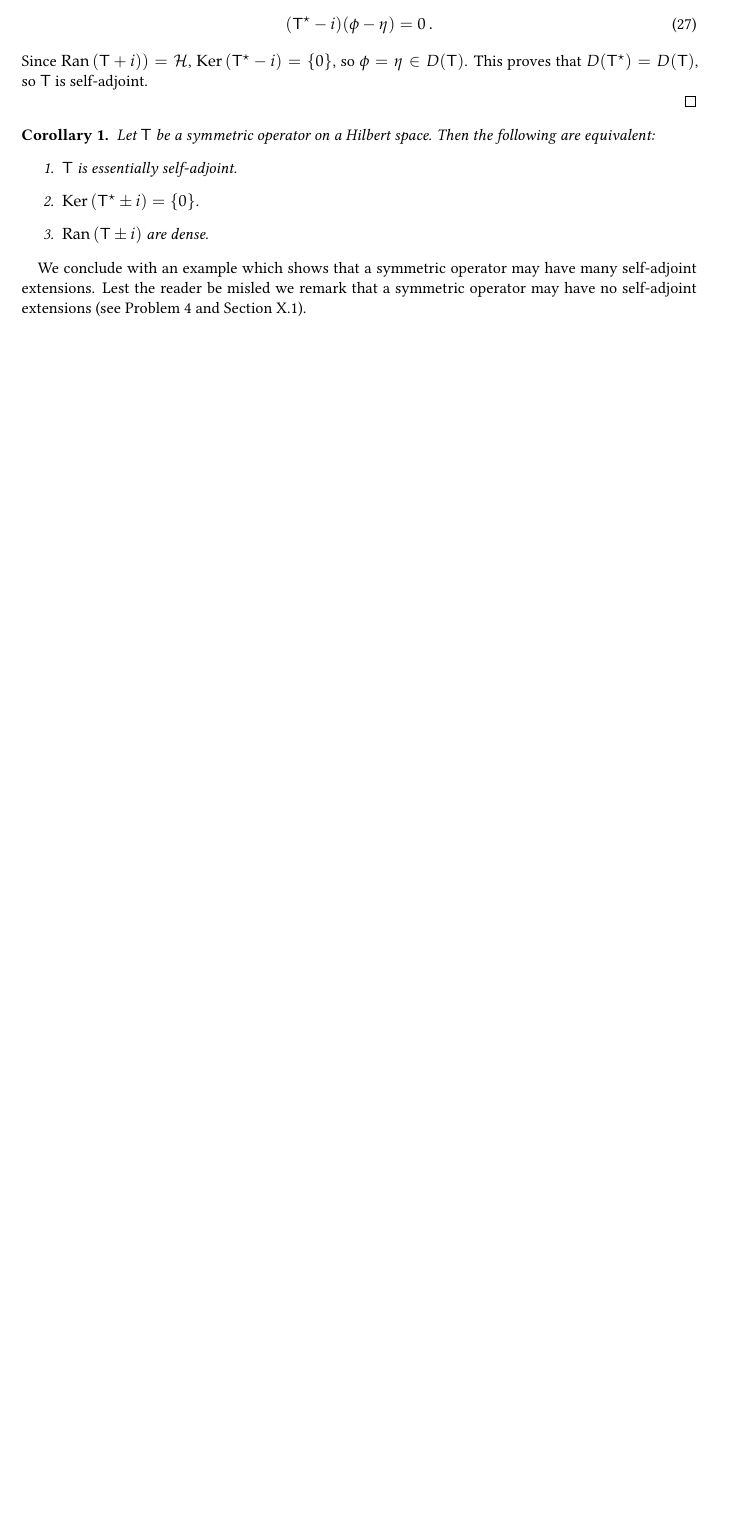
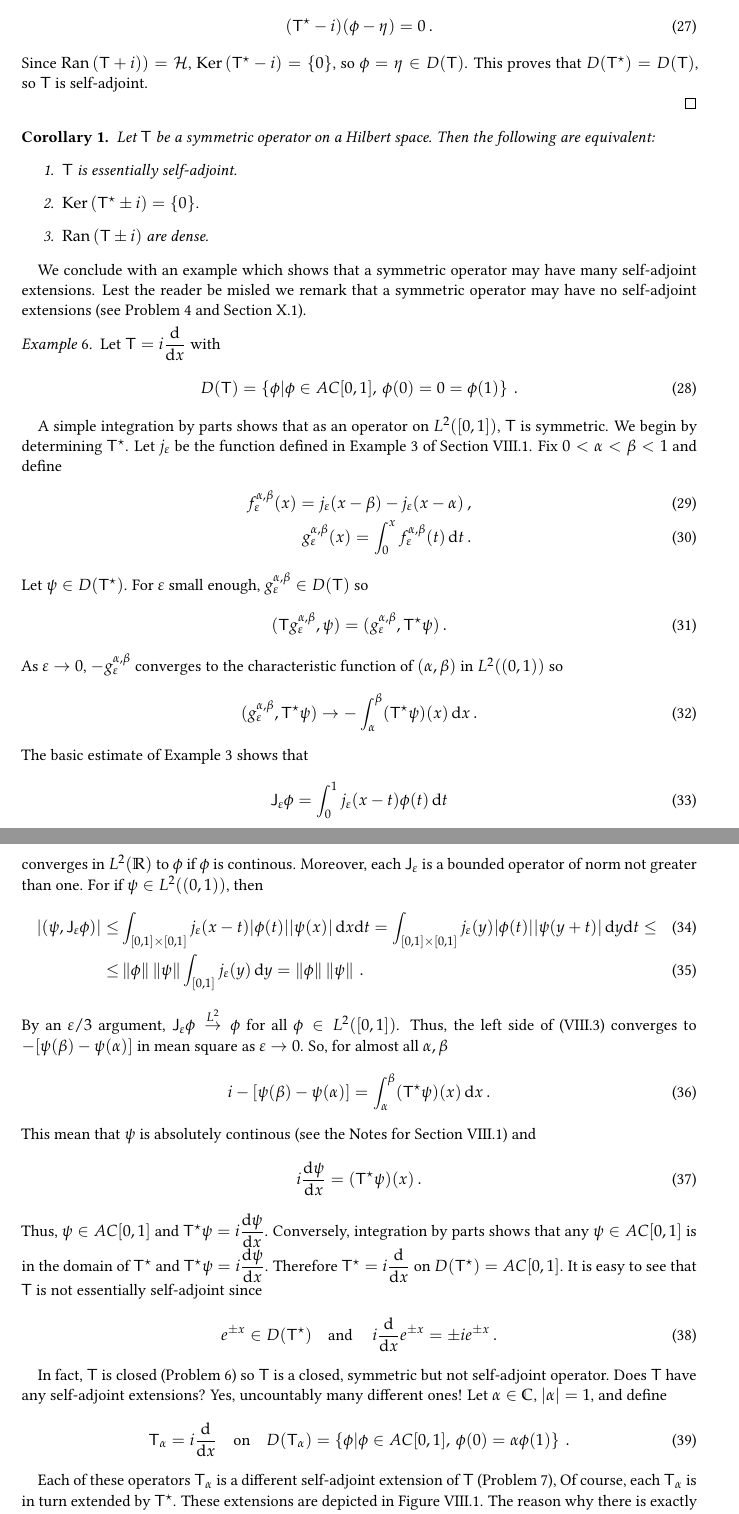
Before and after one commit to mejroslav/Reed-Simon-FunctionalAnalysis, a LaTeX document (main.tex, which reads text.tex): part of page 7 of 7 before the commit and two parts of pages 7 and 8 of 8 after it, the two joined at a grey line, cut so that both start at the same text, the shorter picture padded with empty space. Compiled offline with pdfLaTeX.

Commit message:
completed sections 1 and 2

```diff
--- a/text.tex
+++ b/text.tex
@@ -289,3 +289,58 @@ Since $\Ran(\op T +i) )=\H$, $\Ker (\op T^\star - i) = \set{0}$, so $\phi = \eta
 \end{corollary}
 
 We conclude with an example which shows that a symmetric operator may have many self-adjoint extensions. Lest the reader be misled we remark that a symmetric operator may have no self-adjoint extensions (see Problem 4 and Section X.1).
+
+\begin{example}
+    Let $\op T = i \der{}{x}$ with \begin{align}
+        D(\op T) = \set{\phi | \phi \in AC[0,1], \: \phi(0)=0= \phi(1)} \:.
+    \end{align}
+
+A simple integration by parts shows that as an operator on $\L{2}{[0,1]}$, $\op T$ is
+symmetric. We begin by determining $\op T^\star$. Let $j_\varepsilon$ be the function defined in Example 3 of Section VIII.1. Fix $0 <\alpha < \beta <1 $ and define  \begin{align}
+    f_\varepsilon^{\alpha, \beta} (x) = j_\varepsilon(x-\beta) - j_\varepsilon(x - \alpha) \:, \\
+    g_\varepsilon^{\alpha, \beta} (x) = \int_0^x f_\varepsilon^{\alpha, \beta} (t) \, \D t \:.
+\end{align}
+Let $\psi \in D(\op T^\star)$. For $\varepsilon$ small enough, $g_\varepsilon^{\alpha, \beta} \in D(\op T)$ so \begin{align}
+    (\op T g_\varepsilon^{\alpha, \beta} , \psi) =(g_\varepsilon^{\alpha, \beta}, \op T^\star \psi) \:.
+\end{align}
+As $\varepsilon \rightarrow 0$, $-g_\varepsilon^{\alpha, \beta}$ converges to the characteristic function of $(\alpha, \beta)$ in $\L{2}{(0,1)}$ so
+\begin{align}
+    (g_\varepsilon^{\alpha, \beta}, \op T^\star \psi) \rightarrow - \int_\alpha^\beta (\op T^\star \psi)(x) \, \D x \:.
+\end{align}
+The basic estimate of Example 3 shows that \begin{align}
+    \op J_\varepsilon \phi = \int_0^1 j_\varepsilon(x-t)\phi(t)\, \D t
+\end{align}
+converges in $\L{2}{\R}$ to $\phi$ if $\phi$ is continous. Moreover, each $\op J_\varepsilon$ is a bounded operator of norm not greater than one. For if $\psi \in \L{2}{(0,1)}$, then \begin{align}
+    |(\psi, \op J_\varepsilon \phi)|
+    \leq&
+     \int_{[0,1]\times [0,1]} j_\varepsilon(x-t) |\phi(t)| |\psi(x)| \, \D x \D t
+    =
+     \int_{[0,1]\times [0,1]} j_\varepsilon(y) |\phi(t)| |\psi(y+t)| \, \D y \D t
+     \leq \\
+     \leq&
+      \norm{\phi} \norm{\psi} \int_{[0,1]} j_\varepsilon(y) \, \D y
+     =
+      \norm{\phi} \norm{\psi} \:.
+\end{align}
+By an $\varepsilon/3$ argument, $\op J_\varepsilon \phi \overset{L^2}\rightarrow \phi$ for all $\phi \in \L{2}{[0,1]}$.
+Thus, the left side of (VIII.3)
+converges to $-[\psi(\beta) - \psi(\alpha)]$ in mean square as $\varepsilon \rightarrow 0$. So, for almost all $\alpha, \beta$ \begin{align}
+    i-[\psi(\beta) - \psi(\alpha)] = \int_\alpha^\beta (\op T^\star \psi)(x) \, \D x \:.
+\end{align}
+This mean that $\psi$ is absolutely continous (see the Notes for Section VIII.1) and \begin{align}
+    i \der{\psi}{x} = (\op T^\star \psi)(x) \:.
+\end{align}
+Thus, $\psi \in AC[0,1]$ and $\op T^\star \psi = i \der{\psi}{x} $. Conversely, integration by parts
+shows that any $\psi \in AC[0,1]$ is in the domain of $\op T^\star$ and $\op T^\star \psi = i \der{\psi}{x}$. Therefore $\op T^\star = i \der{}{x}$ on $D(\op T^\star) = AC[0,1]$.
+It is easy to see that $\op T$ is not essentially self-adjoint since \begin{align}
+    e^{\pm x} \in D(\op T^\star) \quad \text{and } \quad i \der{}{x} e^{\pm x} = \pm i e^{\pm x} \:.
+\end{align}
+
+In fact, $\op T$ is closed (Problem 6) so $\op T$ is a closed, symmetric but not self-adjoint operator.
+Does $\op T$ have any self-adjoint extensions? Yes, uncountably many different ones! Let $\alpha \in \C$, $|\alpha| = 1$, and define
+\begin{align}
+    \op T_\alpha = i \der{}{x} \quad \text{on} \quad D(\op T_\alpha) = \set{\phi | \phi \in AC[0,1] , \: \phi(0) = \alpha \phi(1)} \:.
+\end{align}
+
+Each of these operators $\op T_\alpha$ is a different self-adjoint extension of $\op T$ (Problem 7),
+Of course, each $\op T_\alpha$ is in turn extended by $\op T^\star$. These extensions are depicted in Figure VIII.1. The reason why there is exactly a circle of different possible extensions will be made clear in Section X.1.
```
Also changed, not shown: main.pdf, text.tex (8 more changed lines), 6 other files.
